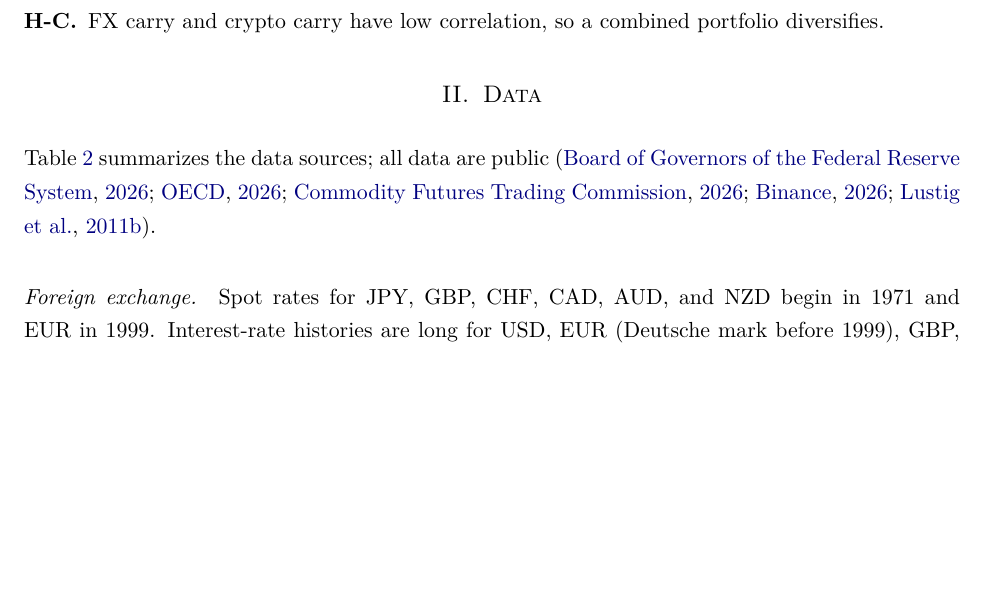
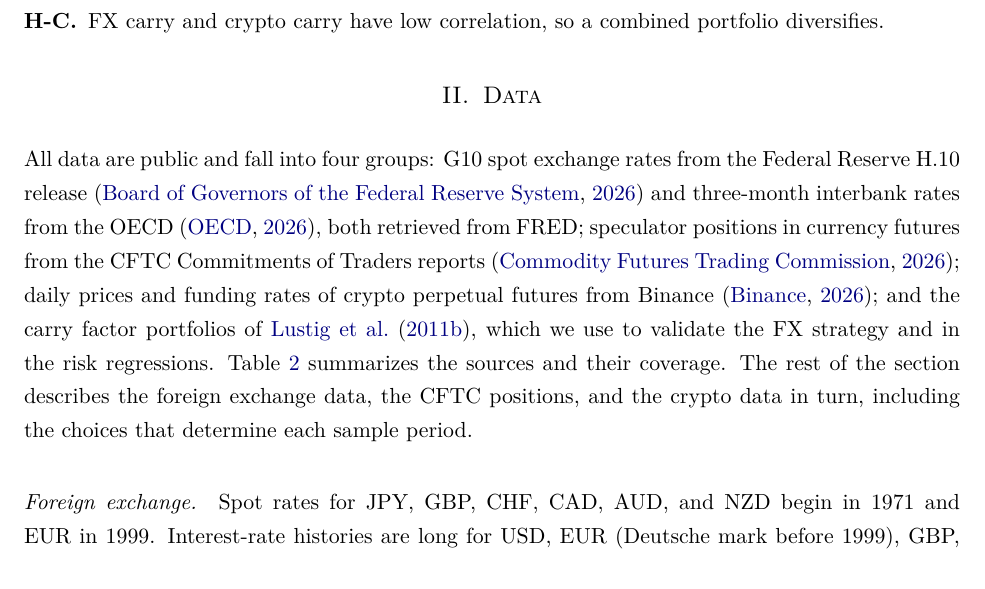
Before and after one commit to rezazamani2329/currency-crypto-carry, a LaTeX document (paper/crowded_carry_paper.tex): part of page 7 of 34, cut so that both start at the same text, the shorter picture padded with empty space. Compiled offline with pdfLaTeX.

Commit message:
Paper: fuller opening paragraph for Data section

```diff
--- a/paper/crowded_carry_paper.tex
+++ b/paper/crowded_carry_paper.tex
@@ -155,7 +155,7 @@ We split the main question into six research questions: (RQ1) whether G10 carry
 \section{Data}\label{sec:data}
 %==========================================================
 
-Table~\ref{tab:data} summarizes the data sources; all data are public \citep{FRBH10,OECD2026,CFTC2026,Binance2026,LRVdata}.
+All data are public and fall into four groups: G10 spot exchange rates from the Federal Reserve H.10 release \citep{FRBH10} and three-month interbank rates from the OECD \citep{OECD2026}, both retrieved from FRED; speculator positions in currency futures from the CFTC Commitments of Traders reports \citep{CFTC2026}; daily prices and funding rates of crypto perpetual futures from Binance \citep{Binance2026}; and the carry factor portfolios of \citet{LRVdata}, which we use to validate the FX strategy and in the risk regressions. Table~\ref{tab:data} summarizes the sources and their coverage. The rest of the section describes the foreign exchange data, the CFTC positions, and the crypto data in turn, including the choices that determine each sample period.
 
 \begin{table}[!htbp]
 \centering
```
Also changed, not shown: paper/crowded_carry_paper.pdf, 1 other file.
